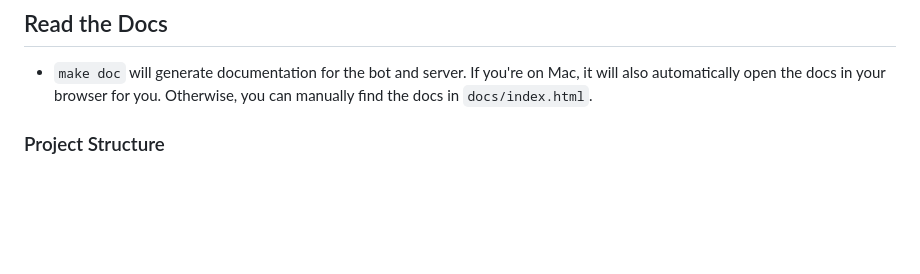
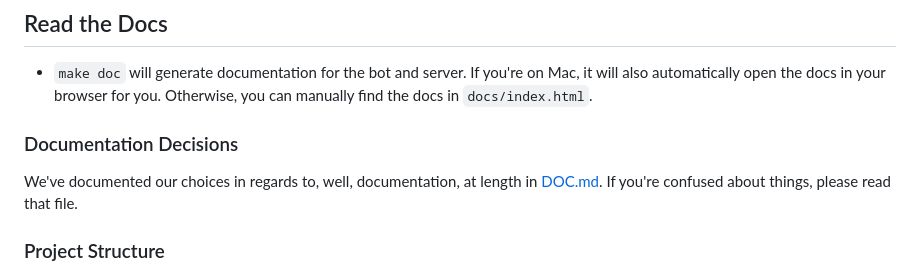
Before and after one commit to epicdragon44/g511, a Markdown page: DOCS.md, the part around the change. Rendered like a GitHub page; blank space fills up the shorter version.

Commit message:
Bolster DOC.md
- Update documentation with documentation design decisions

```diff
--- a/DOCS.md
+++ b/DOCS.md
@@ -23,6 +23,10 @@ Please, _please_ read this file carefully and in its entirety.
 ## Read the Docs
 
 -   `make doc` will generate documentation for the bot and server. If you're on Mac, it will also automatically open the docs in your browser for you. Otherwise, you can manually find the docs in `docs/index.html`.
+
+### Documentation Decisions
+
+We've documented our choices in regards to, well, documentation, at length in [DOC.md](DOC.md). If you're confused about things, please read that file.
 
 ### Project Structure
 
```
